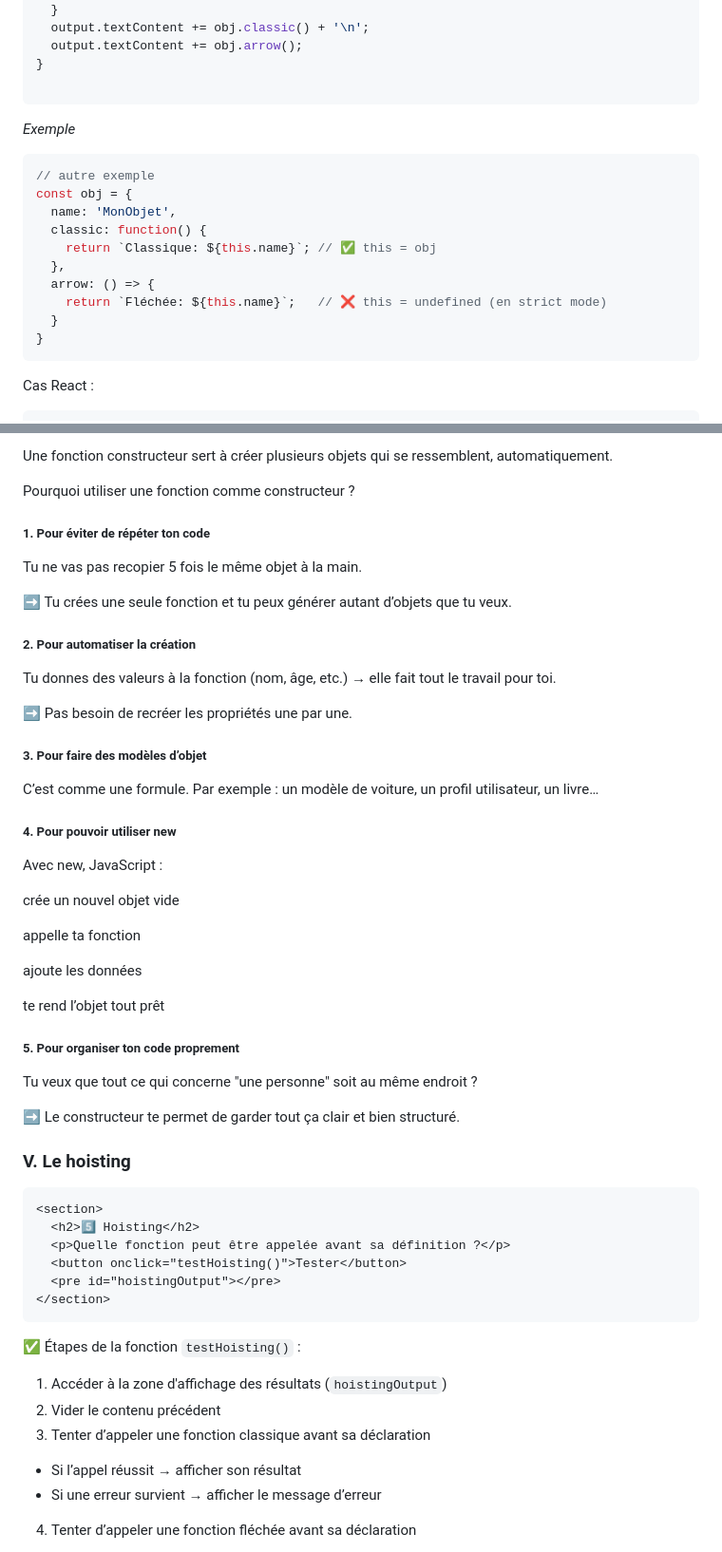
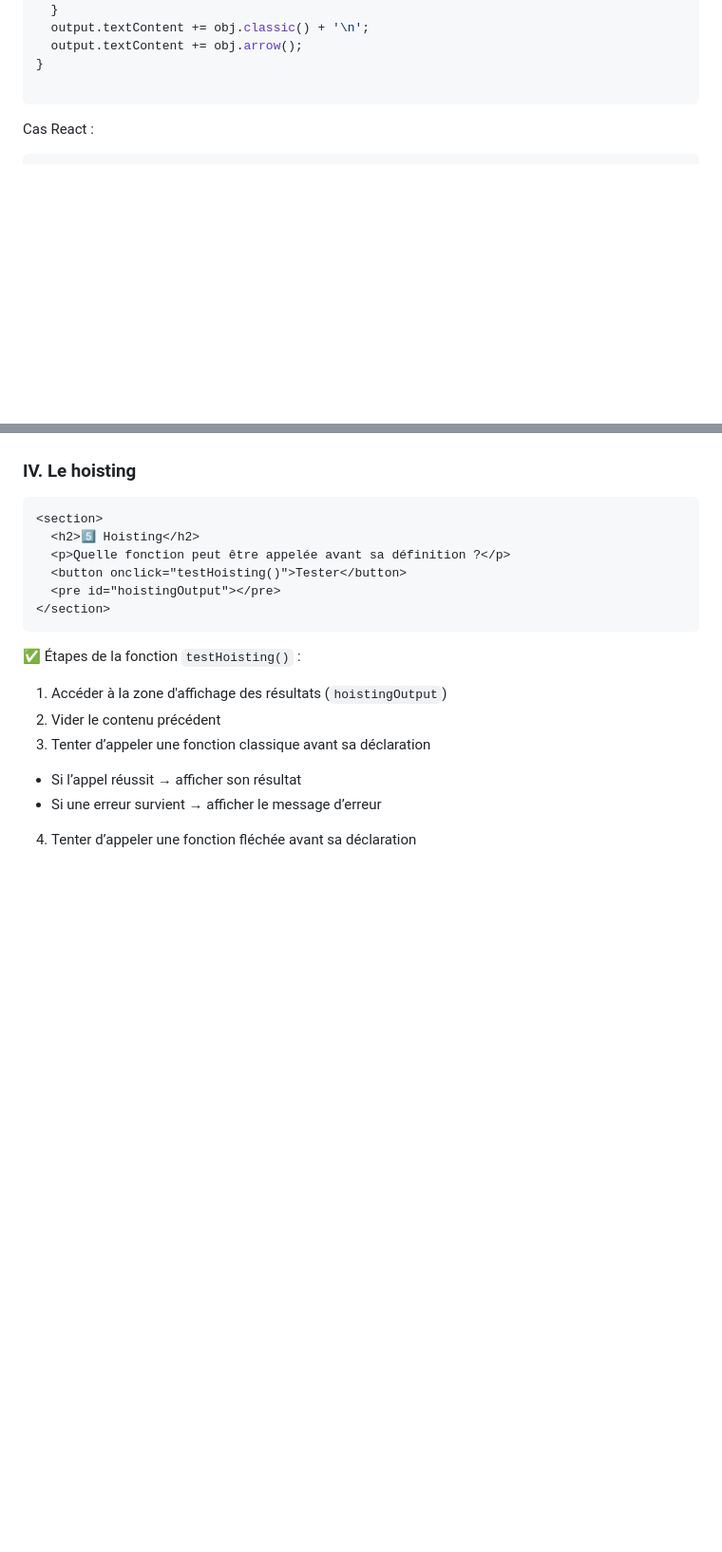
Before and after one commit to CodeurDHonneur/new-cours-react, a Markdown page: 1.4_Fonctions_Classique_VS_Flechee.md, 2 parts joined by grey strips. Shown: that part at 95% size. GitHub-like rendering; blank space fills up the shorter version.

`````diff
--- a/1.4_Fonctions_Classique_VS_Flechee.md
+++ b/1.4_Fonctions_Classique_VS_Flechee.md
@@ -168,21 +168,6 @@ function testThis(){
 }
 
 ```
-
-*Exemple*
-
-````js
-// autre exemple
-const obj = {
-  name: 'MonObjet',
-  classic: function() {
-    return `Classique: ${this.name}`; // ✅ this = obj
-  },
-  arrow: () => {
-    return `Fléchée: ${this.name}`;   // ❌ this = undefined (en strict mode)
-  }
-}
-````
 Cas React :
 
 ````jsx
@@ -405,40 +303,6 @@ const sayHi = () => "Salut"; // Doit être déclarée avant usage
 
 
-
-Une fonction constructeur sert à créer plusieurs objets qui se ressemblent, automatiquement.
-
-Pourquoi utiliser une fonction comme constructeur ?
-
-##### 1. Pour éviter de répéter ton code
-Tu ne vas pas recopier 5 fois le même objet à la main.
-
-➡️ Tu crées une seule fonction et tu peux générer autant d’objets que tu veux.
-
-##### 2. Pour automatiser la création
-Tu donnes des valeurs à la fonction (nom, âge, etc.) → elle fait tout le travail pour toi.
-
-➡️ Pas besoin de recréer les propriétés une par une.
-
-##### 3. Pour faire des modèles d’objet
-C’est comme une formule. Par exemple : un modèle de voiture, un profil utilisateur, un livre…
-
-##### 4. Pour pouvoir utiliser new
-Avec new, JavaScript :
-
-crée un nouvel objet vide
-
-appelle ta fonction
-
-ajoute les données
-
-te rend l’objet tout prêt
-
-##### 5. Pour organiser ton code proprement
-Tu veux que tout ce qui concerne "une personne" soit au même endroit ?
-
-➡️ Le constructeur te permet de garder tout ça clair et bien structuré.
-
-### V. Le hoisting
+### IV. Le hoisting
 
 ```html
 <section>
`````
Also changed, not shown: other parts of 1.4_Fonctions_Classique_VS_Flechee.md (+6 -93 lines).
